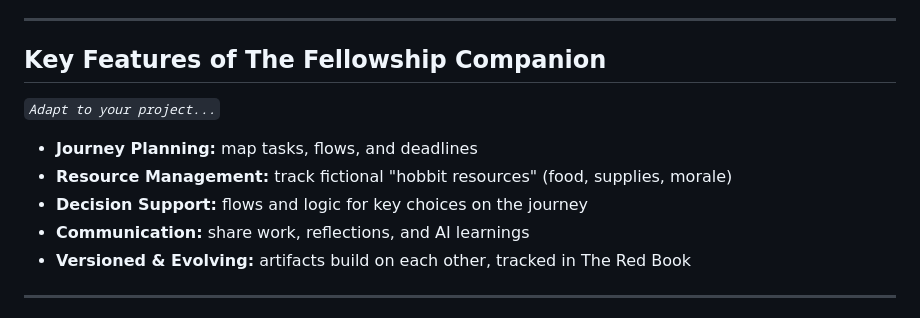
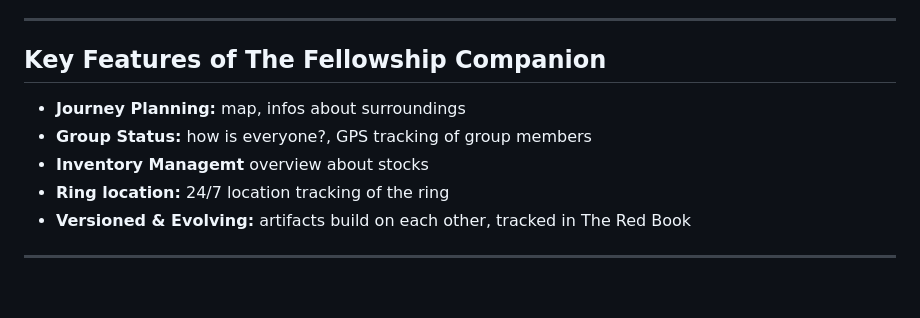
Before and after one commit to TheBugHuntersOfMiddleEarth/The-Fellowship-of-the-Code-2026, a Markdown page: README.md, the part around the change. Rendered like a GitHub page; blank space fills up the shorter version.

Commit message:
Revise key features in README
Updated key features section to clarify functionality and added new features.

```diff
--- a/README.md
+++ b/README.md
@@ -66,12 +66,11 @@ The Fellowship Companion is a **evolving digital tool** we build together. It is
 
 ## Key Features of The Fellowship Companion
 
-*`Adapt to your project...`*
 
-- **Journey Planning:** map tasks, flows, and deadlines
-- **Resource Management:** track fictional "hobbit resources" (food, supplies, morale)
-- **Decision Support:** flows and logic for key choices on the journey
-- **Communication:** share work, reflections, and AI learnings
+- **Journey Planning:** map, infos about surroundings
+- **Group Status:** how is everyone?, GPS tracking of group members
+- **Inventory Managemt** overview about stocks
+- **Ring location:** 24/7 location tracking of the ring
 - **Versioned & Evolving:** artifacts build on each other, tracked in The Red Book
 
 ---
```
